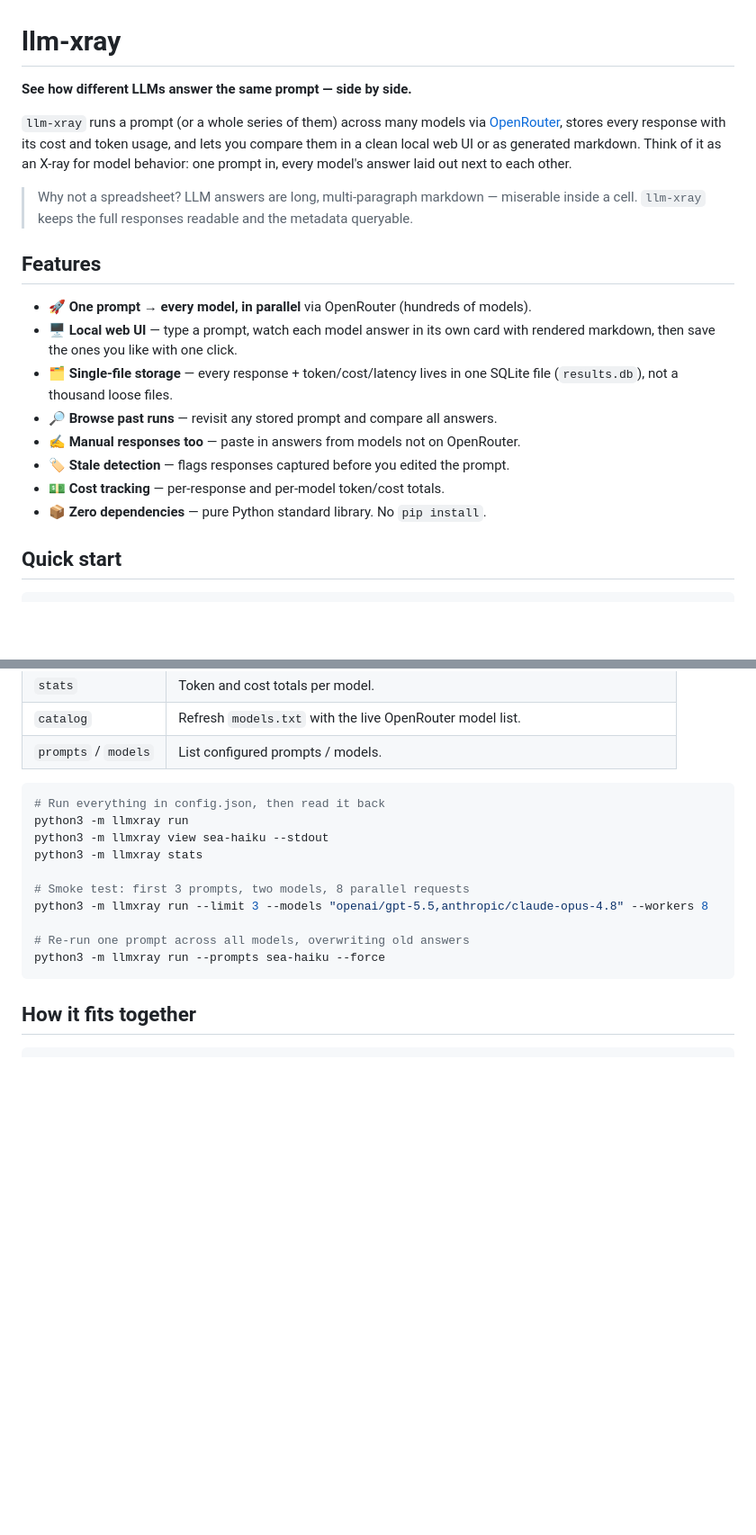
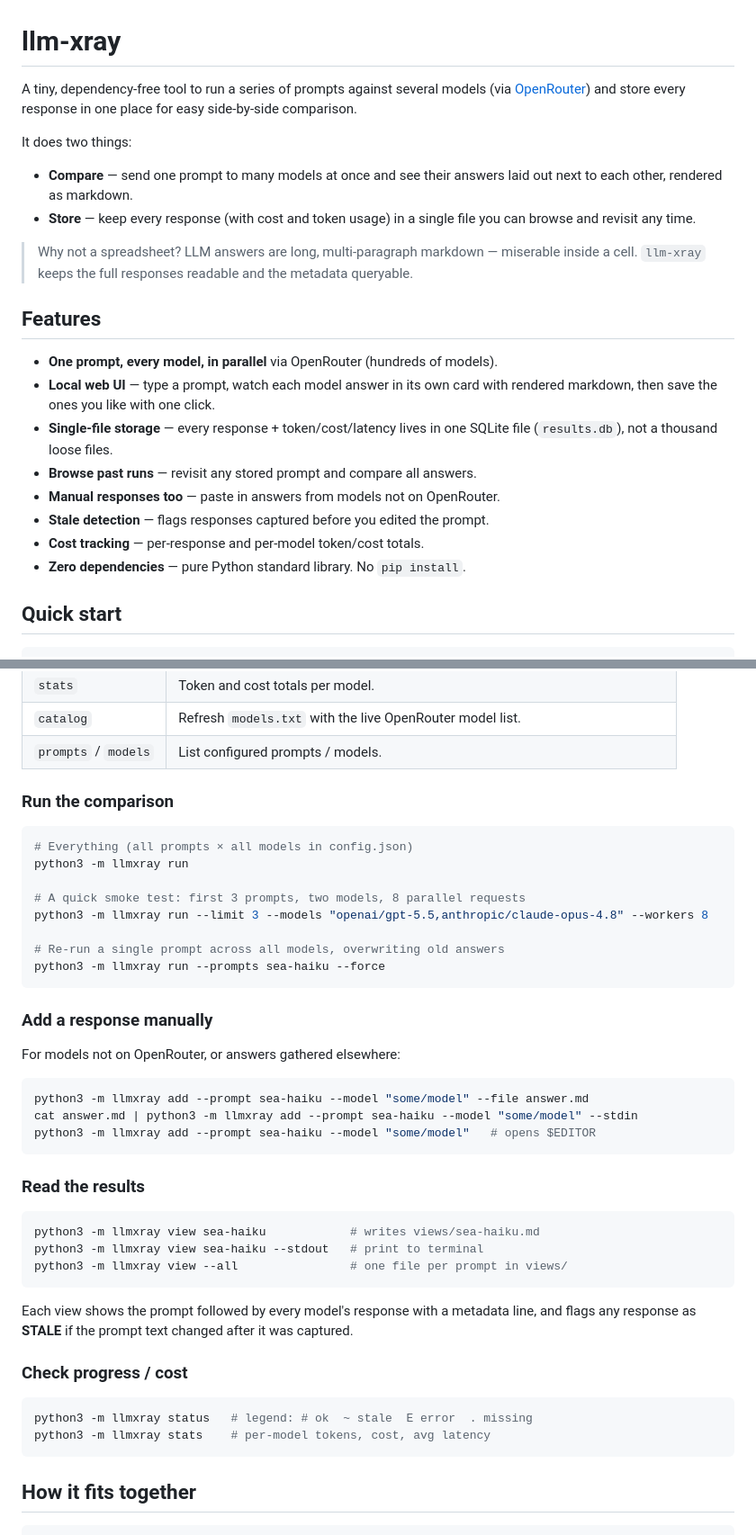
Before and after one commit to zhiyun-deng/llm-xray, a Markdown page: README.md, 2 parts joined by grey strips. Shown at 90% size. Rendered like a GitHub page; blank space fills up the shorter version.

Commit message:
Restore original lead and detailed usage examples; surface Compare/Store; drop emojis

````diff
--- a/README.md
+++ b/README.md
@@ -1,12 +1,15 @@
 # llm-xray
 
-**See how different LLMs answer the same prompt — side by side.**
+A tiny, dependency-free tool to run a series of prompts against several models
+(via [OpenRouter](https://openrouter.ai)) and store every response in one place
+for easy side-by-side comparison.
 
-`llm-xray` runs a prompt (or a whole series of them) across many models via
-[OpenRouter](https://openrouter.ai), stores every response with its cost and
-token usage, and lets you compare them in a clean local web UI or as generated
-markdown. Think of it as an X-ray for model behavior: one prompt in, every
-model's answer laid out next to each other.
+It does two things:
+
+- **Compare** — send one prompt to many models at once and see their answers laid
+  out next to each other, rendered as markdown.
+- **Store** — keep every response (with cost and token usage) in a single file you
+  can browse and revisit any time.
 
 > Why not a spreadsheet? LLM answers are long, multi-paragraph markdown —
 > miserable inside a cell. `llm-xray` keeps the full responses readable and the
@@ -14,16 +17,16 @@ model's answer laid out next to each other.
 
 ## Features
 
-- 🚀 **One prompt → every model, in parallel** via OpenRouter (hundreds of models).
-- 🖥️ **Local web UI** — type a prompt, watch each model answer in its own card
+- **One prompt, every model, in parallel** via OpenRouter (hundreds of models).
+- **Local web UI** — type a prompt, watch each model answer in its own card
   with rendered markdown, then save the ones you like with one click.
-- 🗂️ **Single-file storage** — every response + token/cost/latency lives in one
+- **Single-file storage** — every response + token/cost/latency lives in one
   SQLite file (`results.db`), not a thousand loose files.
-- 🔎 **Browse past runs** — revisit any stored prompt and compare all answers.
-- ✍️ **Manual responses too** — paste in answers from models not on OpenRouter.
-- 🏷️ **Stale detection** — flags responses captured before you edited the prompt.
-- 💵 **Cost tracking** — per-response and per-model token/cost totals.
-- 📦 **Zero dependencies** — pure Python standard library. No `pip install`.
+- **Browse past runs** — revisit any stored prompt and compare all answers.
+- **Manual responses too** — paste in answers from models not on OpenRouter.
+- **Stale detection** — flags responses captured before you edited the prompt.
+- **Cost tracking** — per-response and per-model token/cost totals.
+- **Zero dependencies** — pure Python standard library. No `pip install`.
 
 ## Quick start
 
@@ -89,17 +92,45 @@ Prefer the terminal? Every UI action has a command (`python3 -m llmxray <cmd>`):
 | `catalog` | Refresh `models.txt` with the live OpenRouter model list. |
 | `prompts` / `models` | List configured prompts / models. |
 
+### Run the comparison
+
 ```bash
-# Run everything in config.json, then read it back
+# Everything (all prompts × all models in config.json)
 python3 -m llmxray run
-python3 -m llmxray view sea-haiku --stdout
-python3 -m llmxray stats
 
-# Smoke test: first 3 prompts, two models, 8 parallel requests
+# A quick smoke test: first 3 prompts, two models, 8 parallel requests
 python3 -m llmxray run --limit 3 --models "openai/gpt-5.5,anthropic/claude-opus-4.8" --workers 8
 
-# Re-run one prompt across all models, overwriting old answers
+# Re-run a single prompt across all models, overwriting old answers
 python3 -m llmxray run --prompts sea-haiku --force
+```
+
+### Add a response manually
+
+For models not on OpenRouter, or answers gathered elsewhere:
+
+```bash
+python3 -m llmxray add --prompt sea-haiku --model "some/model" --file answer.md
+cat answer.md | python3 -m llmxray add --prompt sea-haiku --model "some/model" --stdin
+python3 -m llmxray add --prompt sea-haiku --model "some/model"   # opens $EDITOR
+```
+
+### Read the results
+
+```bash
+python3 -m llmxray view sea-haiku            # writes views/sea-haiku.md
+python3 -m llmxray view sea-haiku --stdout   # print to terminal
+python3 -m llmxray view --all                # one file per prompt in views/
+```
+
+Each view shows the prompt followed by every model's response with a metadata line,
+and flags any response as **STALE** if the prompt text changed after it was captured.
+
+### Check progress / cost
+
+```bash
+python3 -m llmxray status   # legend: # ok  ~ stale  E error  . missing
+python3 -m llmxray stats    # per-model tokens, cost, avg latency
 ```
 
 ## How it fits together
````
